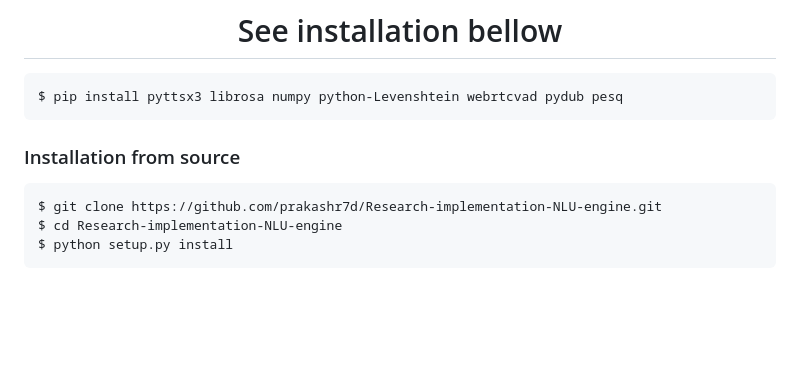
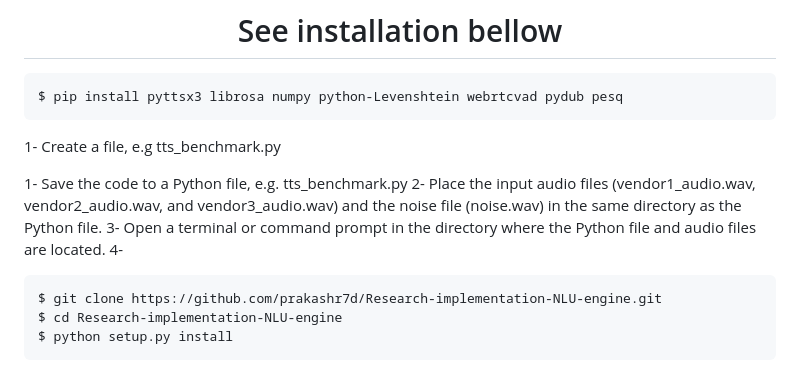
Before and after one commit to meca-technologies/voice-demo, a Markdown page: Readme.md, the part around the change. GitHub-like rendering; blank space fills up the shorter version.

```diff
--- a/Readme.md
+++ b/Readme.md
@@ -21,8 +21,15 @@ we used the MUSAN dataset, which provides a diverse set of audio signals for eva
 
     $ pip install pyttsx3 librosa numpy python-Levenshtein webrtcvad pydub pesq
 
+1- Create a file, e.g tts_benchmark.py
 
-### Installation from source
+
+
+1- Save the code to a Python file, e.g. tts_benchmark.py
+2- Place the input audio files (vendor1_audio.wav, vendor2_audio.wav, and vendor3_audio.wav) and the noise file (noise.wav) in the same directory as the Python file.
+3- Open a terminal or command prompt in the directory where the Python file and audio files are located.
+4-
+
 
 
     $ git clone https://github.com/prakashr7d/Research-implementation-NLU-engine.git
```
